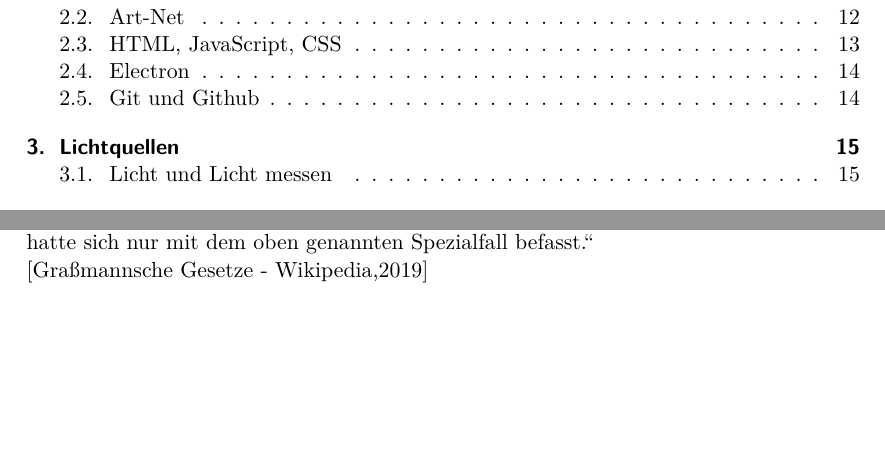
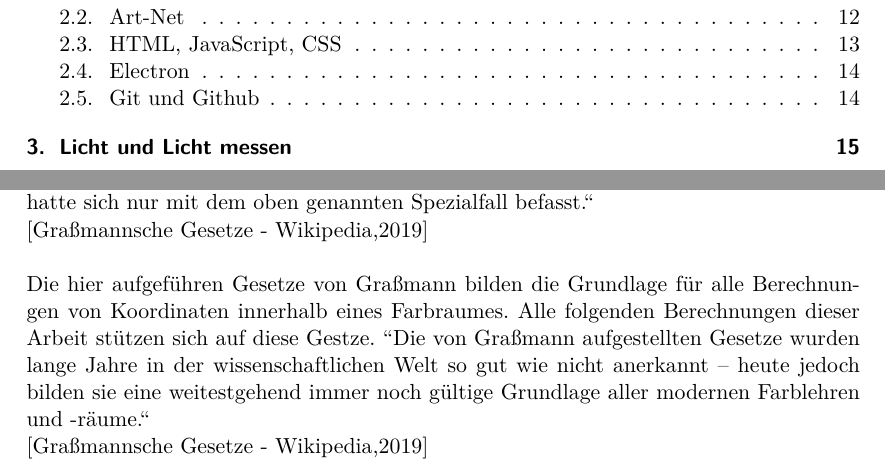
Before and after one commit to oliverdotbecker/spectralDemo, a LaTeX thesis (thesis/theDoc.TeX): two parts of pages 4 and 21 of 55 before the commit and two parts of pages 4 and 21 of 56 after it, joined at a grey line, cut so that both start at the same text, the shorter picture padded with empty space. Compiled offline with pdfLaTeX.

Commit message:
Renamed Light chanpter. Added comment to graßmans laws

```diff
--- a/thesis/theDoc.TeX
+++ b/thesis/theDoc.TeX
@@ -624,6 +623,11 @@ Viertes graßmannsches Gesetz:\\
 \end{align}
 Laut David L. MacAdam gilt dieses Gesetz nur für den Spezialfall einer idealisierten, auf einen Punkt reduzierten Quelle, nicht aber für
 ausgedehntere Farbflächen. Graßmann hatte sich nur mit dem oben genannten Spezialfall befasst."'\\
+\cite{wikipediaGrassmannGestze}\\
+\\
+Die hier aufgeführen Gesetze von Graßmann bilden die Grundlage für alle Berechnungen von Koordinaten innerhalb eines Farbraumes. Alle folgenden
+Berechnungen dieser Arbeit stützen sich auf diese Gestze. "'Die von Graßmann aufgestellten Gesetze wurden lange Jahre in der wissenschaftlichen
+Welt so gut wie nicht anerkannt – heute jedoch bilden sie eine weitestgehend immer noch gültige Grundlage aller modernen Farblehren und -räume."'\\
 \cite{wikipediaGrassmannGestze}
 \subsection{CIE} \label{section_CIE}
 \subsubsection{CIE 1931}
```
Also changed, not shown: thesis/theDoc.TeX (5 more changed lines).
